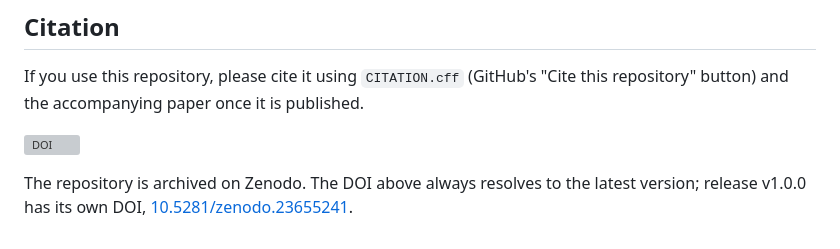
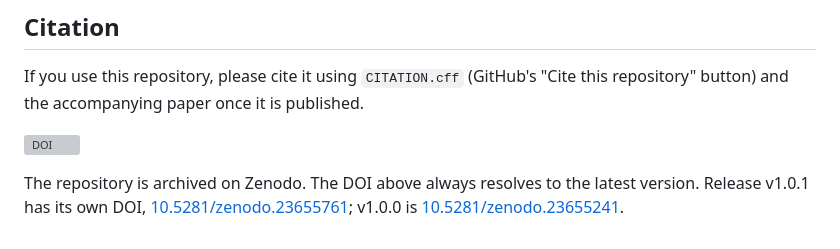
Before and after one commit to aliakbermollick/tpms-lattice-ml, a Markdown page: README.md, the part around the change. Rendered like a GitHub page; grey boxes are pictures that could not be loaded.

Commit message:
README: add DOI of release v1.0.1

```diff
--- a/README.md
+++ b/README.md
@@ -49,5 +49,6 @@ accompanying paper once it is published.
 
 [![DOI](https://zenodo.org/badge/DOI/10.5281/zenodo.23655240.svg)](https://doi.org/10.5281/zenodo.23655240)
 
-The repository is archived on Zenodo. The DOI above always resolves to the latest version; release v1.0.0 has its own
-DOI, [10.5281/zenodo.23655241](https://doi.org/10.5281/zenodo.23655241).
+The repository is archived on Zenodo. The DOI above always resolves to the latest version. Release v1.0.1 has its own
+DOI, [10.5281/zenodo.23655761](https://doi.org/10.5281/zenodo.23655761); v1.0.0 is
+[10.5281/zenodo.23655241](https://doi.org/10.5281/zenodo.23655241).
```
